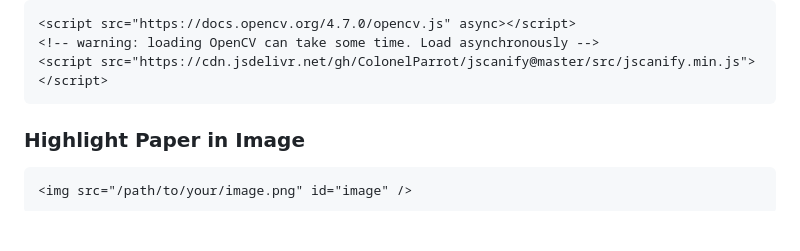
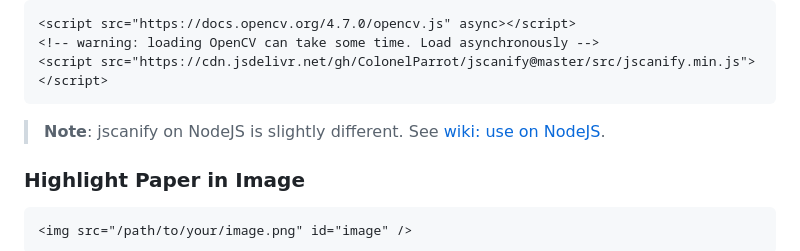
Before and after one commit to puffinsoft/jscanify, a Markdown page: README.md, the part around the change. GitHub-like rendering; blank space fills up the shorter version.

Commit message:
README: add Node notice

````diff
--- a/README.md
+++ b/README.md
@@ -45,6 +45,8 @@ cdn:
 <!-- warning: loading OpenCV can take some time. Load asynchronously -->
 <script src="https://cdn.jsdelivr.net/gh/ColonelParrot/jscanify@master/src/jscanify.min.js"></script>
 ```
+
+> **Note**: jscanify on NodeJS is slightly different. See [wiki: use on NodeJS](https://github.com/ColonelParrot/jscanify/wiki#use-on-nodejs).
 
 ### Highlight Paper in Image
 
````
